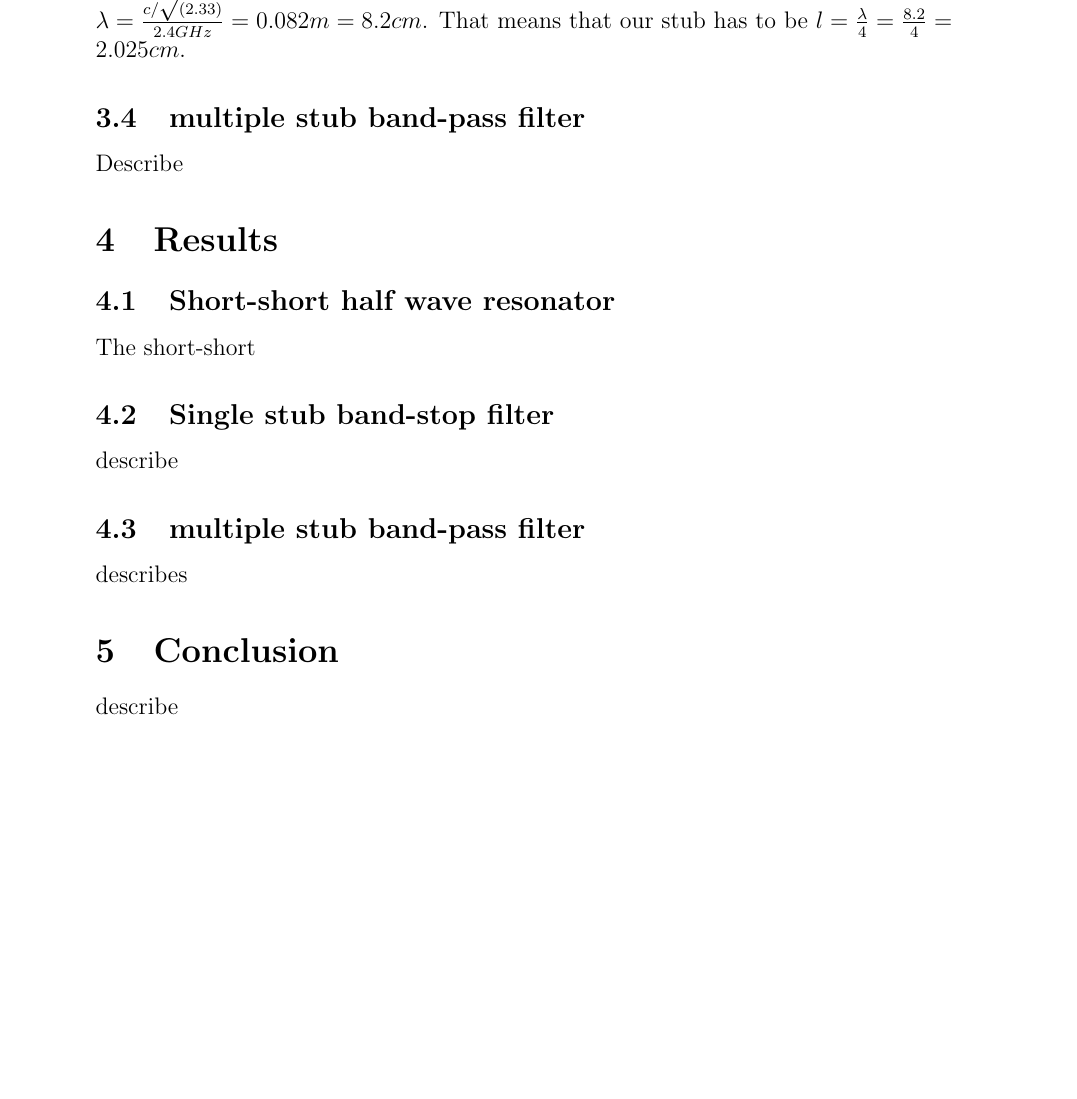
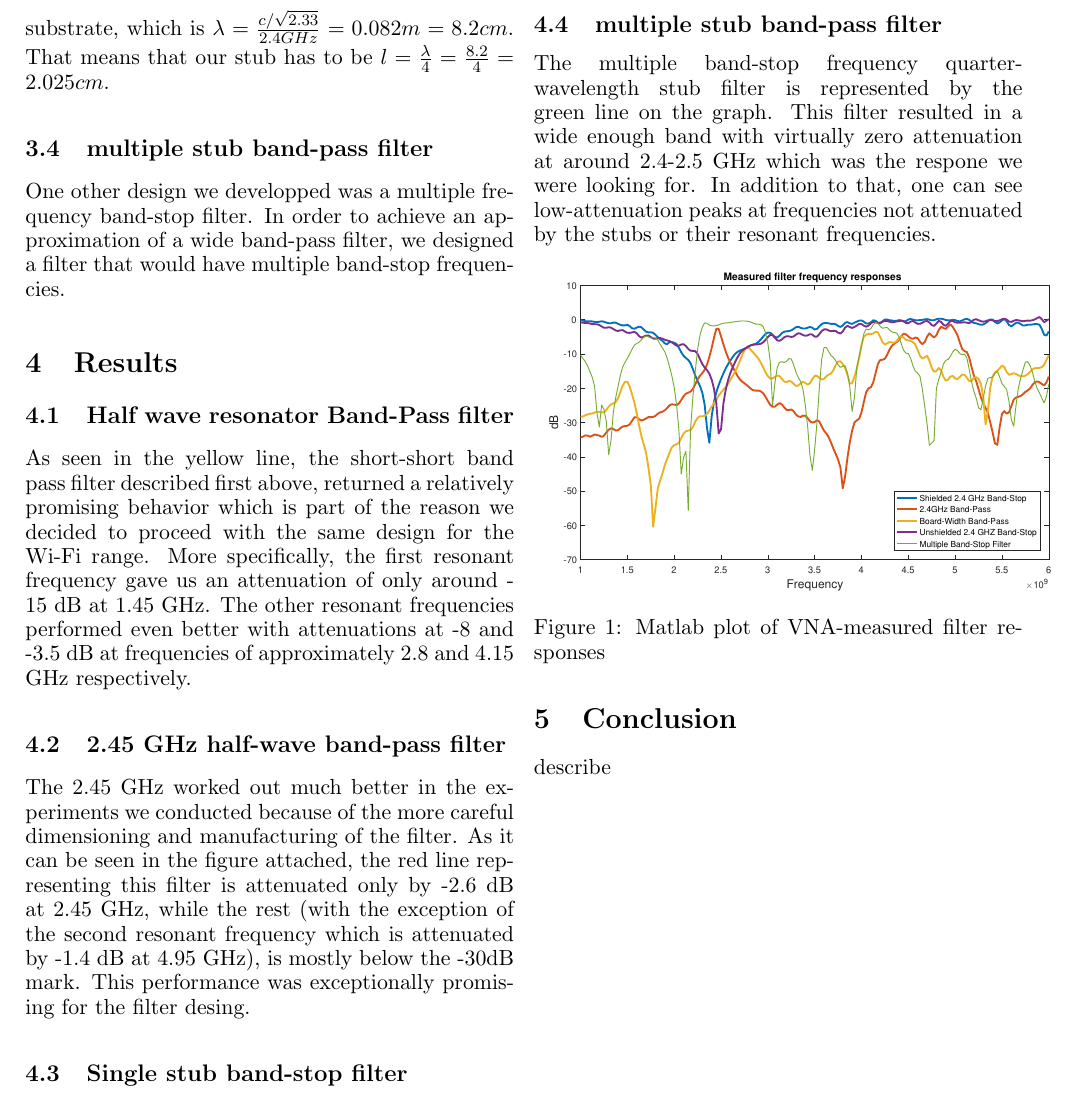
Before and after one commit to dkout/6.013, a LaTeX document (Report/report.tex): part of page 3 of 3 before the commit and part of page 2 of 2 after it, cut at the place of the change, the shorter picture padded with empty space. Compiled offline with pdfLaTeX.

Commit message:
updating report

```diff
--- a/Report/report.tex
+++ b/Report/report.tex
@@ -1,9 +1,11 @@
-\documentclass[letterpaper, 12pt]{article}
+\documentclass[letterpaper, 11pt, twocolumn]{article}
 \usepackage{graphicx}
 \usepackage{amsmath}
 \usepackage{float}
 \usepackage{geometry}
-% \geometry{letterpaper, margin=30mm}
+\geometry{letterpaper, margin=20mm, nohead}
+\linespread{0.9}
+
 
 \graphicspath{{./pics/}}
 \begin{document}
@@ -56,13 +59,13 @@ In order to build a filter aimed at our radar's working frequency, we had to des
 % \end{figure}
 
 \subsection{Single stub band-stop filter}
-In order in make a band-stop filter, we decided to make a single \(\frac{\lambda}{4}\) stub on a \(50 \Omega\) line. That is designed to transform the open at the end of the stub to a short in parallel with the line which would result in no signal at that frequency. In order to find the correct length, we calculated the wavelength on the substrate, which is \(\lambda=\frac{c/\sqrt(2.33)}{2.4GHz}=0.082m=8.2cm\). That means that our stub has to be \(l=\frac{\lambda}{4}=\frac{8.2}{4}=2.025cm\).
+In order to make a band-stop filter, we decided to make a single \(\frac{\lambda}{4}\) stub on a \(50 \Omega\) line. That is designed to transform the open at the end of the stub to a short in parallel with the line which would result in no signal at that frequency. In order to find the correct length, we calculated the wavelength on the substrate, which is \(\lambda=\frac{c/\sqrt{2.33}}{2.4GHz}=0.082m=8.2cm\). That means that our stub has to be \(l=\frac{\lambda}{4}=\frac{8.2}{4}=2.025cm\).
 \subsection{multiple stub band-pass filter}
-Describe
+One other design we developped was a multiple frequency band-stop filter. In order to achieve an approximation of a wide band-pass filter, we designed a filter that would have multiple band-stop frequencies.
 \section{Results}
 
-\subsection{Short-short half wave resonator}
-The short-short
+\subsection{Half wave resonator Band-Pass filter}
+As seen in the yellow line, the short-short band pass filter described first above, returned a relatively promising behavior which is part of the reason we decided to proceed with the same design for the Wi-Fi range. More specifically, the first resonant frequency gave us an attenuation of only around -15 dB at 1.45 GHz. The other resonant frequencies performed even better with attenuations at -8 and -3.5 dB at frequencies of approximately 2.8 and 4.15 GHz respectively.
 % \begin{figure}
 %     \centering
 %     \includegraphics[width=0.8\textwidth, angle=270]{1stub}
@@ -70,12 +73,21 @@ The short-short
 % \end{figure}
 % \subsection{Short-short 2.4 GHz resonator}
 
+\subsection{2.45 GHz half-wave band-pass filter}
+The 2.45 GHz worked out much better in the experiments we conducted because of the more careful dimensioning and manufacturing of the filter. As it can be seen in the figure attached, the red line representing this filter is attenuated only by -2.6 dB at 2.45 GHz, while the rest (with the exception of the second resonant frequency which is attenuated by -1.4 dB at 4.95 GHz), is mostly below the -30dB mark. This performance was exceptionally promising for the filter desing.
+
 
 \subsection{Single stub band-stop filter}
-describe
+The single-stub quarter wavelenth 2.4 GHz band-stop filter produced again a surprisingly good output. As demonstrated by the blue line on the plot, this filter returned a very sharp "dip" at 2.375 GHz, attenuating the signal by -36dB. The attenuation far from the cut-off frequency was virtually zero. The only problem we faced with this design is in trying to attenuate Wi-Fi signal, as the stub would act as an antenna since we could not properly shield it. This was partially solved by shielding it in aluminum foil (purple line).
+
 \subsection{multiple stub band-pass filter}
-describes
+The multiple band-stop frequency quarter-wavelength stub filter is represented by the green line on the graph. This filter resulted in a wide enough band with virtually zero attenuation at around 2.4-2.5 GHz which was the respone we were looking for. In addition to that, one can see low-attenuation peaks at frequencies not attenuated by the stubs or their resonant frequencies.
 
+\begin{figure}[H]
+    \centering
+    \includegraphics[trim={0.5cm, 7.8cm, 0.2cm, 8cm}, clip=true, width=0.55\textwidth]{graph.pdf}
+    \caption{Matlab plot of VNA-measured filter responses}
+\end{figure}
 \section{Conclusion}
 describe
 \end{document}
```
Also changed, not shown: Report/pics/graph.pdf (added), Report/pics/graph.png (added), Report/report.tex (11 more changed lines), 4 other files.
